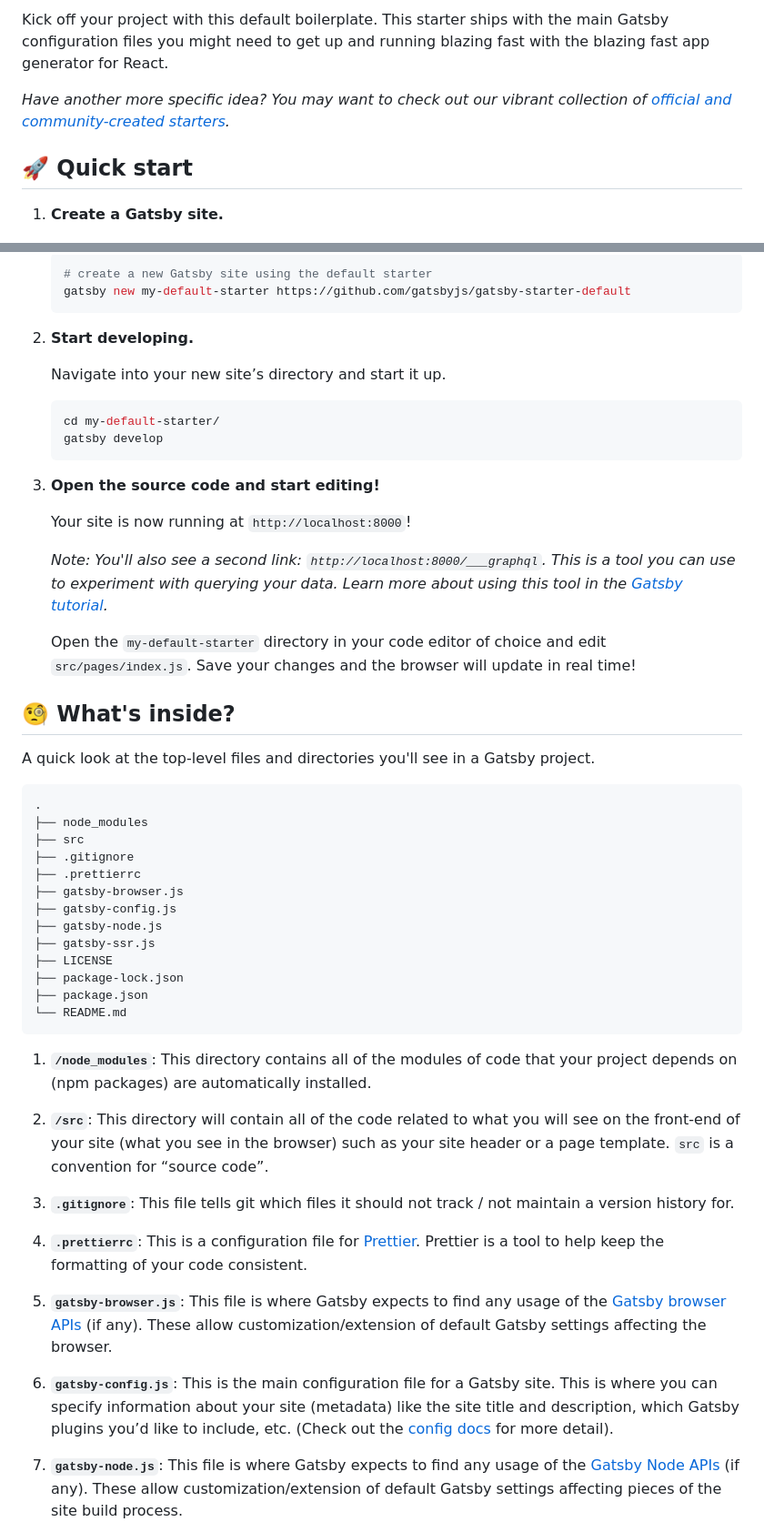
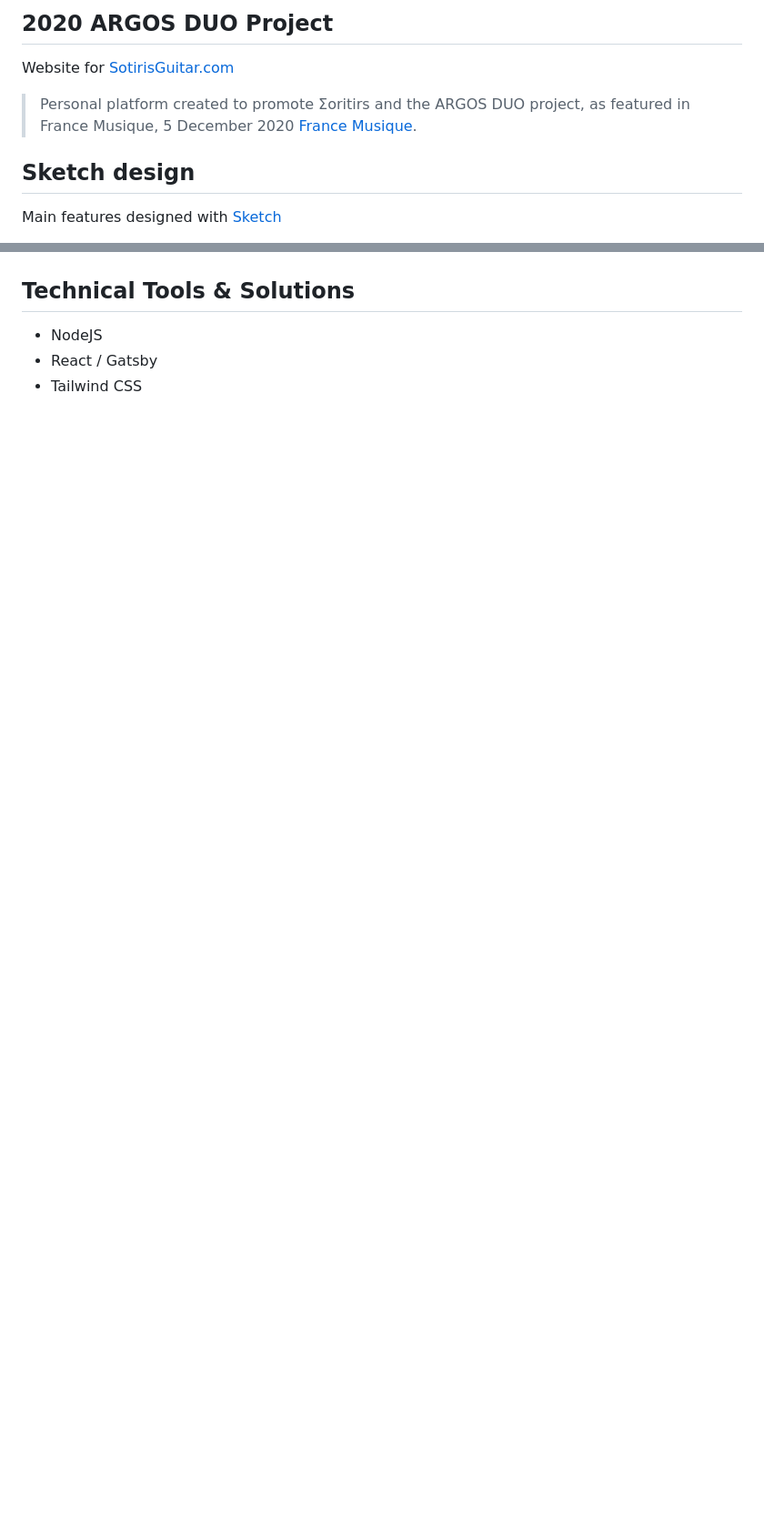
Before and after one commit to alector/sguitar, a Markdown page: README.md, 2 parts joined by grey strips. Shown: that part at 91% size. Drawn GitHub-style; blank space fills up the shorter version.

````diff
--- a/README.md
+++ b/README.md
@@ -10,9 +2,10 @@
 
-Kick off your project with this default boilerplate. This starter ships with the main Gatsby configuration files you might need to get up and running blazing fast with the blazing fast app generator for React.
+## 2020 ARGOS DUO Project
 
-_Have another more specific idea? You may want to check out our vibrant collection of [official and community-created starters](https://www.gatsbyjs.org/docs/gatsby-starters/)._
+Website for [SotirisGuitar.com ](sotirisguitar.com )
 
-## 🚀 Quick start
+> Personal platform created to promote Σoritirs and the ARGOS DUO project, as featured in France Musique, 5 December 2020 [France Musique](https://www.francemusique.fr/emissions/generations-france-musique-le-live/carte-blanche-a-philippe-cassard-avec-natalie-dessay-89460).
 
-1.  **Create a Gatsby site.**
+## Sketch design
+Main features designed with [Sketch](https://www.sketch.com/)
 
@@ -20,55 +13,10 @@ _Have another more specific idea? You may want to check out our vibrant collecti
 
-    ```shell
-    # create a new Gatsby site using the default starter
-    gatsby new my-default-starter https://github.com/gatsbyjs/gatsby-starter-default
-    ```
 
-1.  **Start developing.**
 
-    Navigate into your new site’s directory and start it up.
+## Technical Tools & Solutions
 
-    ```shell
-    cd my-default-starter/
-    gatsby develop
-    ```
+- NodeJS
+- React / Gatsby
+- Tailwind CSS
 
-1.  **Open the source code and start editing!**
 
-    Your site is now running at `http://localhost:8000`!
-
-    _Note: You'll also see a second link: _`http://localhost:8000/___graphql`_. This is a tool you can use to experiment with querying your data. Learn more about using this tool in the [Gatsby tutorial](https://www.gatsbyjs.org/tutorial/part-five/#introducing-graphiql)._
-
-    Open the `my-default-starter` directory in your code editor of choice and edit `src/pages/index.js`. Save your changes and the browser will update in real time!
-
-## 🧐 What's inside?
-
-A quick look at the top-level files and directories you'll see in a Gatsby project.
-
-    .
-    ├── node_modules
-    ├── src
-    ├── .gitignore
-    ├── .prettierrc
-    ├── gatsby-browser.js
-    ├── gatsby-config.js
-    ├── gatsby-node.js
-    ├── gatsby-ssr.js
-    ├── LICENSE
-    ├── package-lock.json
-    ├── package.json
-    └── README.md
-
-1.  **`/node_modules`**: This directory contains all of the modules of code that your project depends on (npm packages) are automatically installed.
-
-2.  **`/src`**: This directory will contain all of the code related to what you will see on the front-end of your site (what you see in the browser) such as your site header or a page template. `src` is a convention for “source code”.
-
-3.  **`.gitignore`**: This file tells git which files it should not track / not maintain a version history for.
-
-4.  **`.prettierrc`**: This is a configuration file for [Prettier](https://prettier.io/). Prettier is a tool to help keep the formatting of your code consistent.
-
-5.  **`gatsby-browser.js`**: This file is where Gatsby expects to find any usage of the [Gatsby browser APIs](https://www.gatsbyjs.org/docs/browser-apis/) (if any). These allow customization/extension of default Gatsby settings affecting the browser.
-
-6.  **`gatsby-config.js`**: This is the main configuration file for a Gatsby site. This is where you can specify information about your site (metadata) like the site title and description, which Gatsby plugins you’d like to include, etc. (Check out the [config docs](https://www.gatsbyjs.org/docs/gatsby-config/) for more detail).
-
-7.  **`gatsby-node.js`**: This file is where Gatsby expects to find any usage of the [Gatsby Node APIs](https://www.gatsbyjs.org/docs/node-apis/) (if any). These allow customization/extension of default Gatsby settings affecting pieces of the site build process.
-
````
Also changed, not shown: other parts of README.md (+3 -35 lines), README/48E648AB-F085-4D06-BDE2-F706F914D874.png (added), 1 other file.
